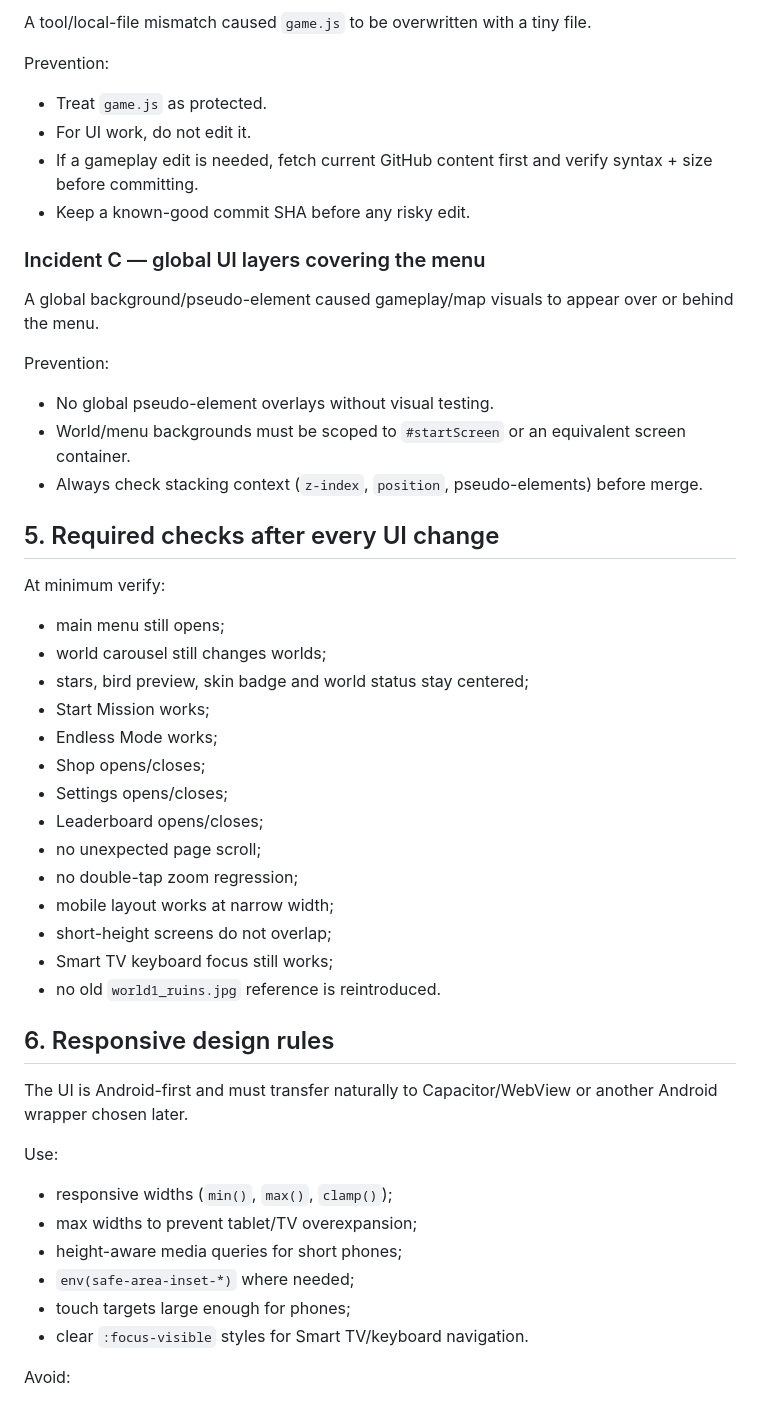
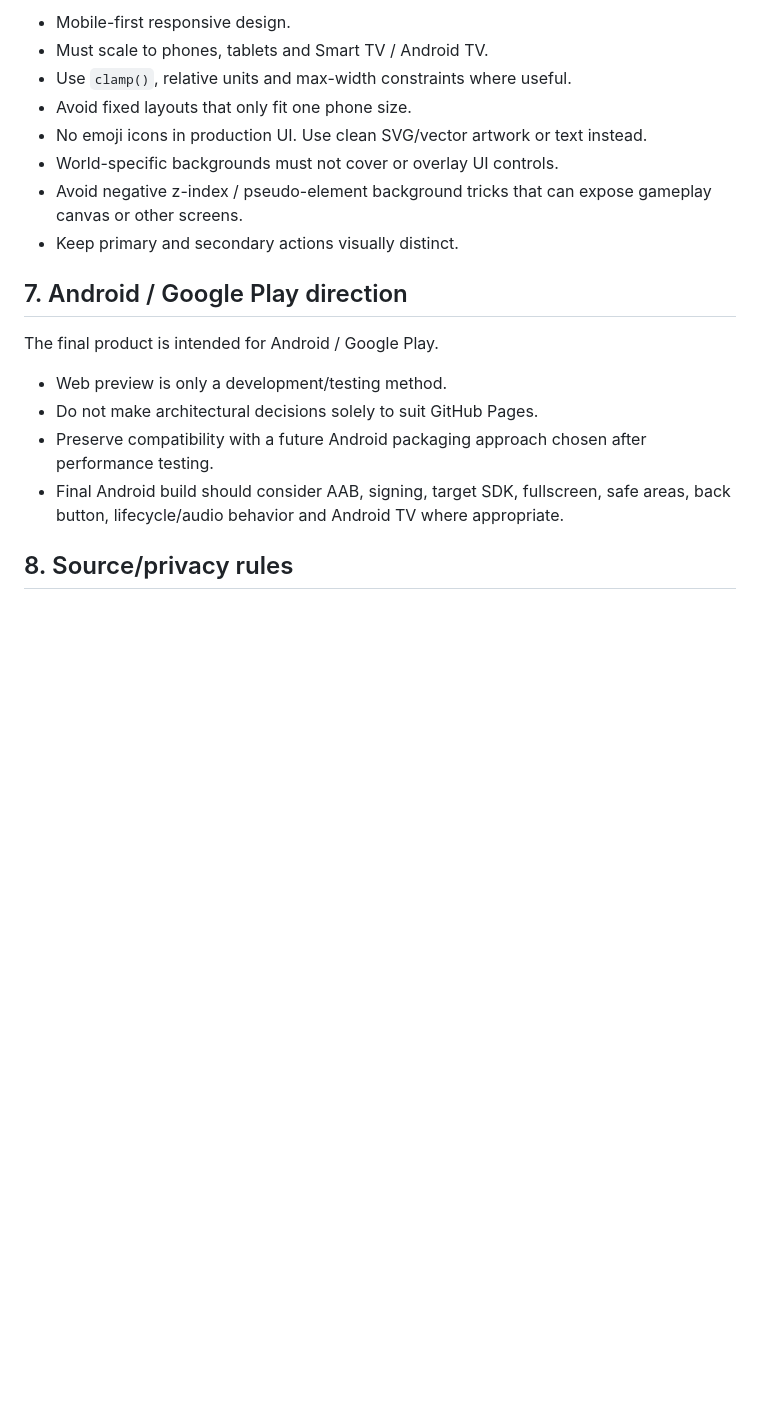
Before and after one commit to aseel90/FeatherFury-LaB, a Markdown page: DEVELOPMENT_RULES.md, the part around one of its changes. GitHub-like rendering; blank space fills up the shorter version.

```diff
--- a/DEVELOPMENT_RULES.md
+++ b/DEVELOPMENT_RULES.md
@@ -55,52 +71,21 @@ Prevention:
 
-A tool/local-file mismatch caused `game.js` to be overwritten with a tiny file.
+- Mobile-first responsive design.
+- Must scale to phones, tablets and Smart TV / Android TV.
+- Use `clamp()`, relative units and max-width constraints where useful.
+- Avoid fixed layouts that only fit one phone size.
+- No emoji icons in production UI. Use clean SVG/vector artwork or text instead.
+- World-specific backgrounds must not cover or overlay UI controls.
+- Avoid negative z-index / pseudo-element background tricks that can expose gameplay canvas or other screens.
+- Keep primary and secondary actions visually distinct.
 
-Prevention:
-- Treat `game.js` as protected.
-- For UI work, do not edit it.
-- If a gameplay edit is needed, fetch current GitHub content first and verify syntax + size before committing.
-- Keep a known-good commit SHA before any risky edit.
+## 7. Android / Google Play direction
 
-### Incident C — global UI layers covering the menu
+The final product is intended for Android / Google Play.
 
-A global background/pseudo-element caused gameplay/map visuals to appear over or behind the menu.
+- Web preview is only a development/testing method.
+- Do not make architectural decisions solely to suit GitHub Pages.
+- Preserve compatibility with a future Android packaging approach chosen after performance testing.
+- Final Android build should consider AAB, signing, target SDK, fullscreen, safe areas, back button, lifecycle/audio behavior and Android TV where appropriate.
 
-Prevention:
-- No global pseudo-element overlays without visual testing.
-- World/menu backgrounds must be scoped to `#startScreen` or an equivalent screen container.
-- Always check stacking context (`z-index`, `position`, pseudo-elements) before merge.
+## 8. Source/privacy rules
 
-## 5. Required checks after every UI change
-
-At minimum verify:
-
-- main menu still opens;
-- world carousel still changes worlds;
-- stars, bird preview, skin badge and world status stay centered;
-- Start Mission works;
-- Endless Mode works;
-- Shop opens/closes;
-- Settings opens/closes;
-- Leaderboard opens/closes;
-- no unexpected page scroll;
-- no double-tap zoom regression;
-- mobile layout works at narrow width;
-- short-height screens do not overlap;
-- Smart TV keyboard focus still works;
-- no old `world1_ruins.jpg` reference is reintroduced.
-
-## 6. Responsive design rules
-
-The UI is Android-first and must transfer naturally to Capacitor/WebView or another Android wrapper chosen later.
-
-Use:
-
-- responsive widths (`min()`, `max()`, `clamp()`);
-- max widths to prevent tablet/TV overexpansion;
-- height-aware media queries for short phones;
-- `env(safe-area-inset-*)` where needed;
-- touch targets large enough for phones;
-- clear `:focus-visible` styles for Smart TV/keyboard navigation.
-
-Avoid:
-
```
Also changed, not shown: other parts of DEVELOPMENT_RULES.md (+53 -60 lines).
